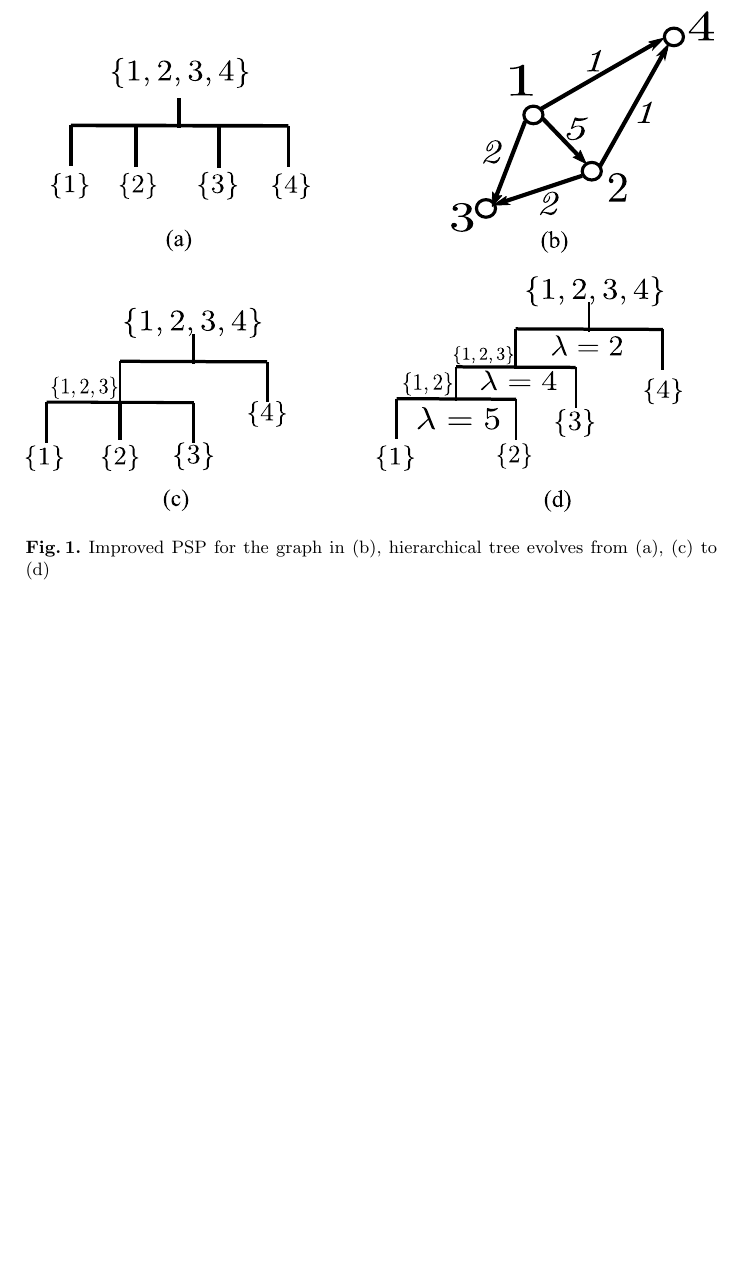
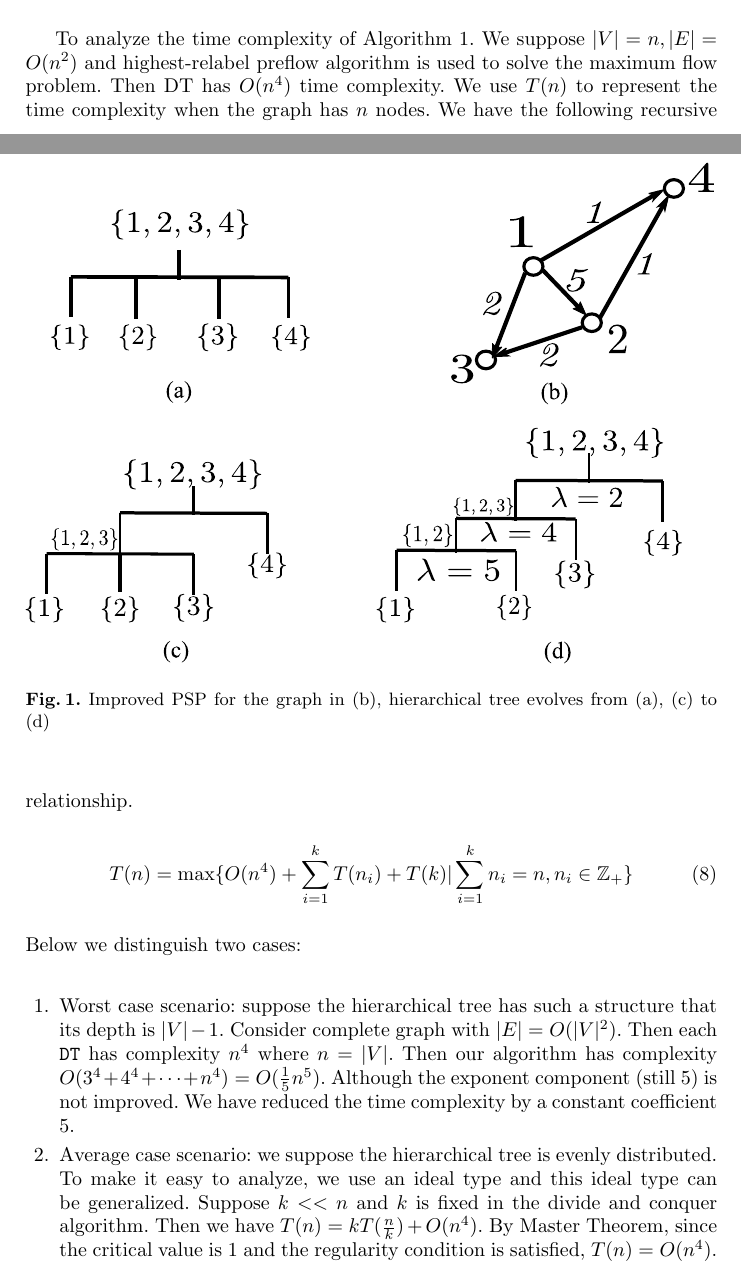
Before and after one commit to zhaofeng-shu33/iconip2019paper, a LaTeX paper (iconip_2019.tex): part of page 5 of 6 before the commit and two parts of pages 4 and 5 of 6 after it, the two joined at a grey line, cut at the place of the change, the shorter picture padded with empty space. Compiled offline with pdfLaTeX.

Commit message:
add more elaborate proof

```diff
--- a/iconip_2019.tex
+++ b/iconip_2019.tex
@@ -127,7 +127,7 @@ Since the PSP has the inclusion relationship, we can restrict further invocation
 	\end{algorithmic}
 \end{algorithm}
 
-\begin{figure}
+\begin{figure}[!ht]
 	\includegraphics[width=\textwidth]{pic/alg_illustration.eps}
 	\caption{Improved PSP for the graph in (b), hierarchical tree evolves from (a), (c) to (d) }\label{fig:alg_eg}
 \end{figure}
@@ -139,6 +139,17 @@ Since the PSP has the inclusion relationship, we can restrict further invocation
 	Then we run PSP for the subgraph $G[\{1,2,3\}]$, $\gamma' = \frac{9}{2}, \tilde{h} = -5 < -\gamma'$ and $\P= \{\{1,2\},\{3\}\}$ we get the tree shown in Fig. \ref{fig:alg_eg} (d). The other computation calculate the edge weight of $\mathcal{T}$ shown in Fig. \ref{fig:alg_eg} (d).
 \end{example}
 
+To analyze the time complexity of Algorithm \ref{alg:psp_i_simplified}. We suppose $\abs{V} = n, \abs{E} = O(n^2)$ and highest-relabel preflow algorithm is used to solve the maximum flow problem. Then DT has $O(n^4)$ time complexity.
+We use $T(n)$ to represent the time complexity when the graph has $n$ nodes. We have the following recursive relationship.
+\begin{equation}
+T(n) = \max \{O(n^4) + \sum_{i=1}^k T(n_i) + T(k) | \sum_{i=1}^k n_i = n, n_i \in \mathbb{Z}_{+} \}
+\end{equation}
+Below we distinguish two cases:
+\begin{enumerate}
+	\item Worst case scenario: suppose the hierarchical tree has such a structure that its depth is $\abs{V} - 1$. Consider complete graph with $\abs{E} = O(\abs{V}^2)$. Then each \texttt{DT} has complexity $n^4$ where $n = \abs{V}$. Then our algorithm has complexity $O(3^4+4^4 + \dots + n^4) = O(\frac{1}{5} n^5)$. Although the exponent component (still 5) is not improved. We have reduced the time complexity by a constant coefficient 5.
+	\item Average case scenario: we suppose the hierarchical tree is evenly distributed. To make it easy to analyze, we use an ideal type and this ideal type can be generalized. Suppose $k << n$ and $k$ is fixed in the divide and conquer algorithm.
+	Then we have $T(n) = k T(\frac{n}{k}) + O(n^4)$. By Master Theorem, since the critical value is $1$ and the regularity condition is satisfied, $T(n) = O(n^4)$.
+\end{enumerate}
 %
 % ---- Bibliography ----
 %
```
Also changed, not shown: iconip_2019.tex (2 more changed lines).
